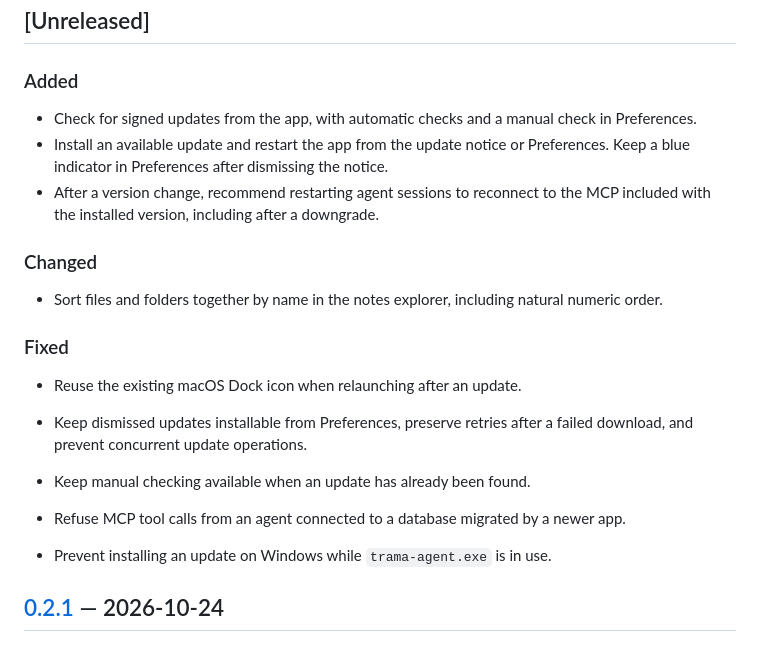
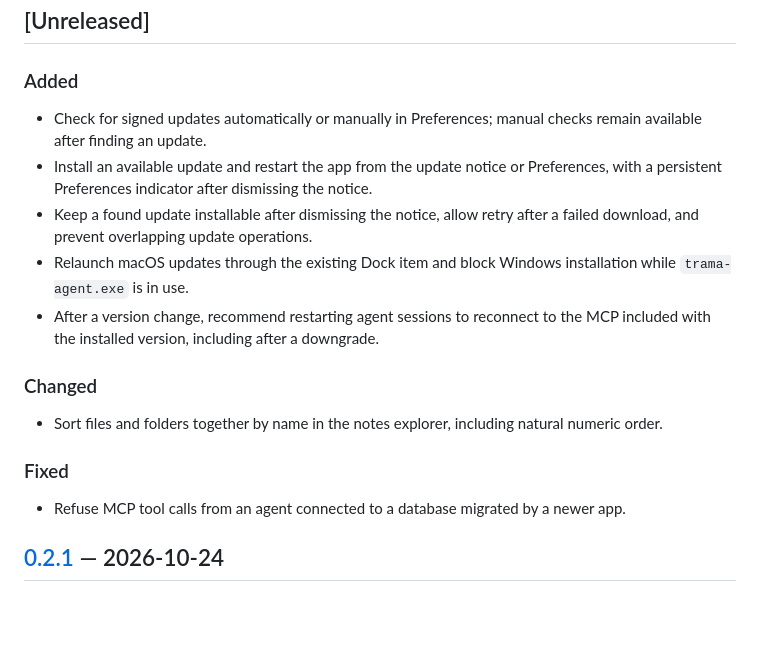
Before and after one commit to builtbyajax/Trama, a Markdown page: CHANGELOG.md, the part around the change. Rendered like a GitHub page; blank space fills up the shorter version.

```diff
--- a/CHANGELOG.md
+++ b/CHANGELOG.md
@@ -10,8 +10,10 @@ Changes delivered in each Trama version. **Unreleased** lists implemented change
 
 ### Added
 
-- Check for signed updates from the app, with automatic checks and a manual check in Preferences.
-- Install an available update and restart the app from the update notice or Preferences. Keep a blue indicator in Preferences after dismissing the notice.
+- Check for signed updates automatically or manually in Preferences; manual checks remain available after finding an update.
+- Install an available update and restart the app from the update notice or Preferences, with a persistent Preferences indicator after dismissing the notice.
+- Keep a found update installable after dismissing the notice, allow retry after a failed download, and prevent overlapping update operations.
+- Relaunch macOS updates through the existing Dock item and block Windows installation while `trama-agent.exe` is in use.
 - After a version change, recommend restarting agent sessions to reconnect to the MCP included with the installed version, including after a downgrade.
 
 ### Changed
@@ -20,12 +22,7 @@ Changes delivered in each Trama version. **Unreleased** lists implemented change
 
 ### Fixed
 
-- Reuse the existing macOS Dock icon when relaunching after an update.
-- Keep dismissed updates installable from Preferences, preserve retries after a failed download, and prevent concurrent update operations.
-- Keep manual checking available when an update has already been found.
-
 - Refuse MCP tool calls from an agent connected to a database migrated by a newer app.
-- Prevent installing an update on Windows while `trama-agent.exe` is in use.
 
 ## [0.2.1](https://github.com/builtbyajax/Trama/releases/tag/v0.2.1) — 2026-10-24
 
```
Also changed, not shown: CHANGELOG.pt-BR.md (+4 -7 lines).
